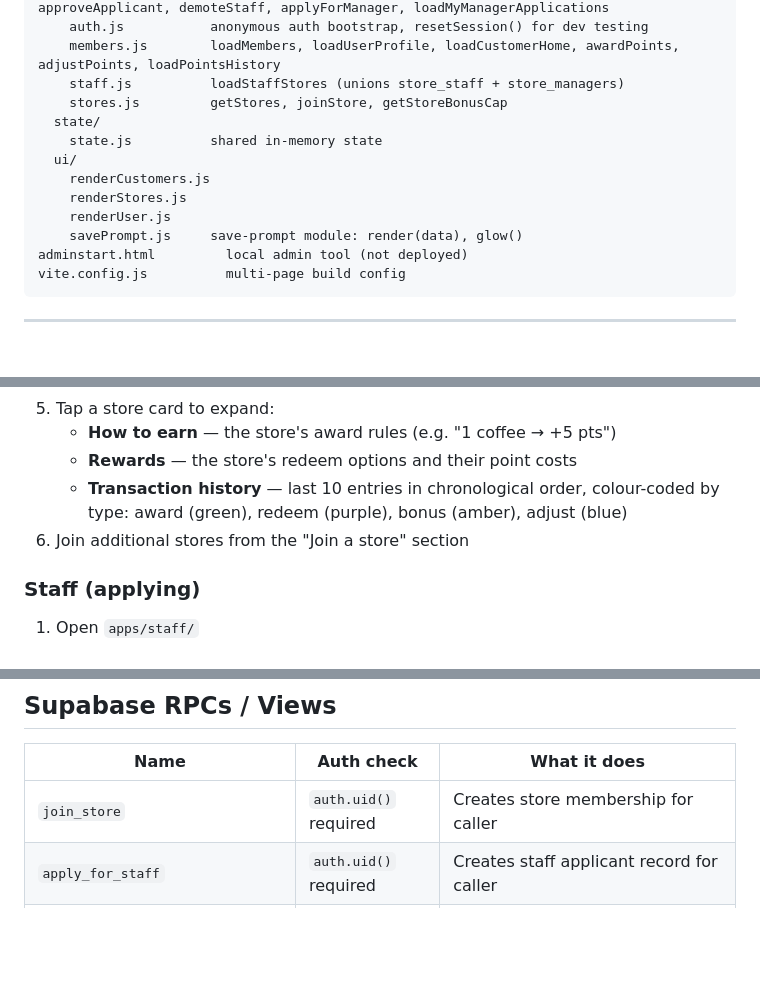
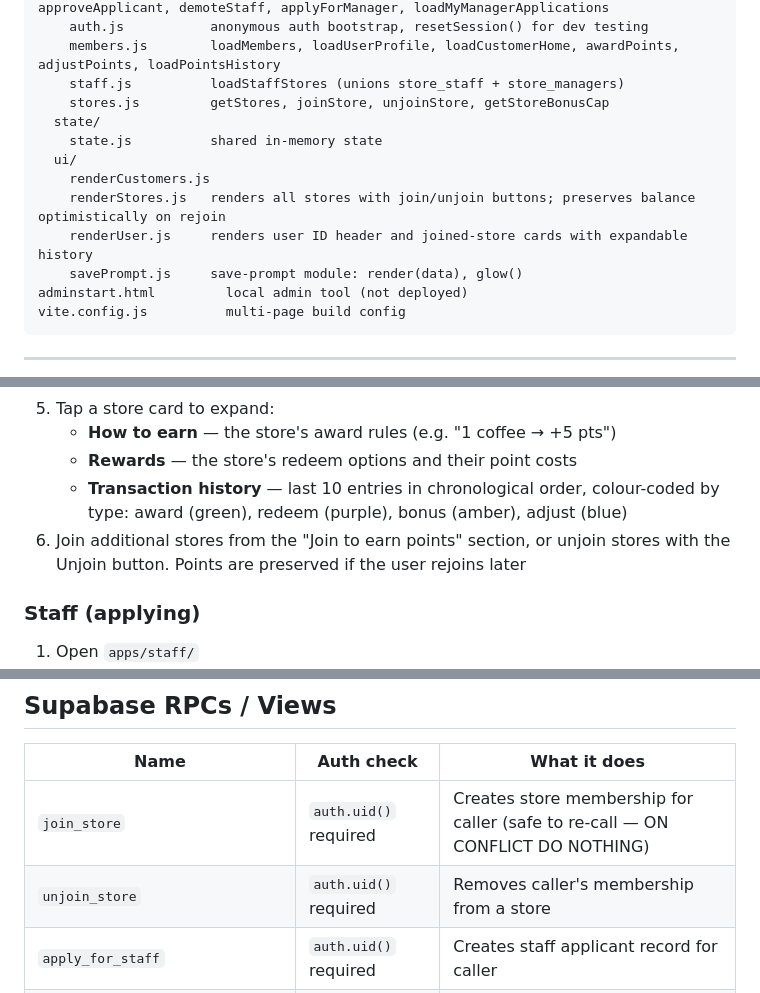
Before and after one commit to cmcadams/libber, a Markdown page: README.md, 3 parts joined by grey strips. GitHub-like rendering; blank space fills up the shorter version.

Commit message:
update README: dom.js, unjoin_store, renderStores/renderUser descriptions
Co-Authored-By: Claude Sonnet 4.6 <noreply@anthropic.com>

```diff
--- a/README.md
+++ b/README.md
@@ -79,13 +80,13 @@ src/
     auth.js           anonymous auth bootstrap, resetSession() for dev testing
     members.js        loadMembers, loadUserProfile, loadCustomerHome, awardPoints, adjustPoints, loadPointsHistory
     staff.js          loadStaffStores (unions store_staff + store_managers)
-    stores.js         getStores, joinStore, getStoreBonusCap
+    stores.js         getStores, joinStore, unjoinStore, getStoreBonusCap
   state/
     state.js          shared in-memory state
   ui/
     renderCustomers.js
-    renderStores.js
-    renderUser.js
+    renderStores.js   renders all stores with join/unjoin buttons; preserves balance optimistically on rejoin
+    renderUser.js     renders user ID header and joined-store cards with expandable history
     savePrompt.js     save-prompt module: render(data), glow()
 adminstart.html         local admin tool (not deployed)
 vite.config.js          multi-page build config
@@ -212,7 +213,7 @@ The app uses anonymous Supabase auth (`src/services/auth.js`):
    - **How to earn** — the store's award rules (e.g. "1 coffee → +5 pts")
    - **Rewards** — the store's redeem options and their point costs
    - **Transaction history** — last 10 entries in chronological order, colour-coded by type: award (green), redeem (purple), bonus (amber), adjust (blue)
-6. Join additional stores from the "Join a store" section
+6. Join additional stores from the "Join to earn points" section, or unjoin stores with the Unjoin button. Points are preserved if the user rejoins later
 
 ### Staff (applying)
 1. Open `apps/staff/`
@@ -360,7 +361,8 @@ The save prompt is a persistent button on the customer home page that encourages
 
 | Name | Auth check | What it does |
 |---|---|---|
-| `join_store` | `auth.uid()` required | Creates store membership for caller |
+| `join_store` | `auth.uid()` required | Creates store membership for caller (safe to re-call — ON CONFLICT DO NOTHING) |
+| `unjoin_store` | `auth.uid()` required | Removes caller's membership from a store |
 | `apply_for_staff` | `auth.uid()` required | Creates staff applicant record for caller |
 | `apply_for_manager` | `auth.uid()` required | Creates manager applicant record for caller |
 | `approve_staff_applicant` | Must be manager of the store | Promotes applicant to staff, removes applicant record |
```
Also changed, not shown: other parts of README.md (+2 -1 lines).
